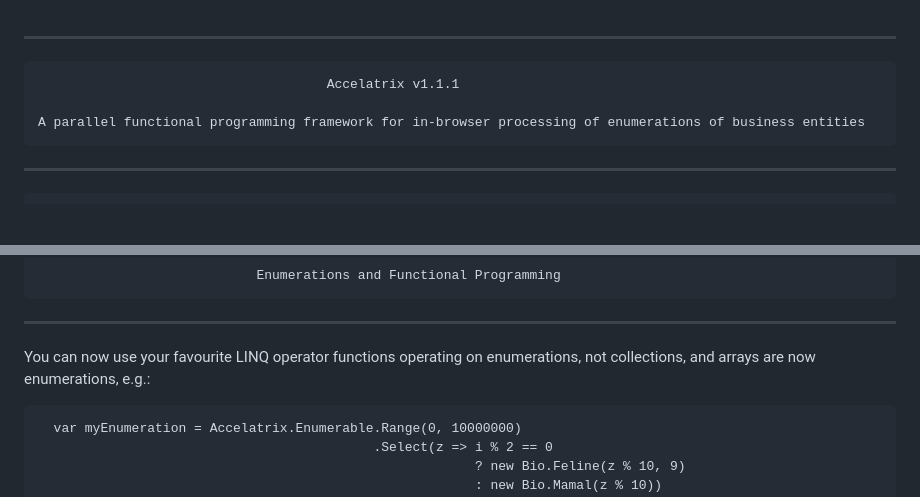
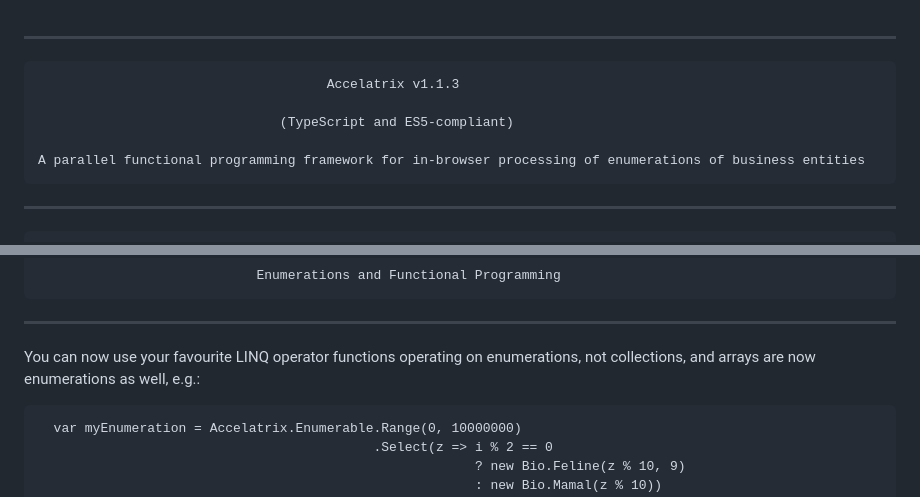
Before and after one commit to accelatrix/accelatrix, a Markdown page: README.md, 2 parts joined by grey strips. Drawn GitHub-style; blank space fills up the shorter version.

````diff
--- a/README.md
+++ b/README.md
@@ -1,5 +1,7 @@
 *****************************************************************************************************************
-                                         Accelatrix v1.1.1
+                                         Accelatrix v1.1.3
+
+                                   (TypeScript and ES5-compliant)
 
     A parallel functional programming framework for in-browser processing of enumerations of business entities
 
@@ -126,7 +128,7 @@ export namespace Bio
 *****************************************************************************************************************
 
 You can now use your favourite LINQ operator functions operating on enumerations, not collections, and arrays are
-now enumerations, e.g.:
+now enumerations as well, e.g.:
 
 ```
   var myEnumeration = Accelatrix.Enumerable.Range(0, 10000000)
````
Also changed, not shown: other parts of README.md (+1 -0 lines).
